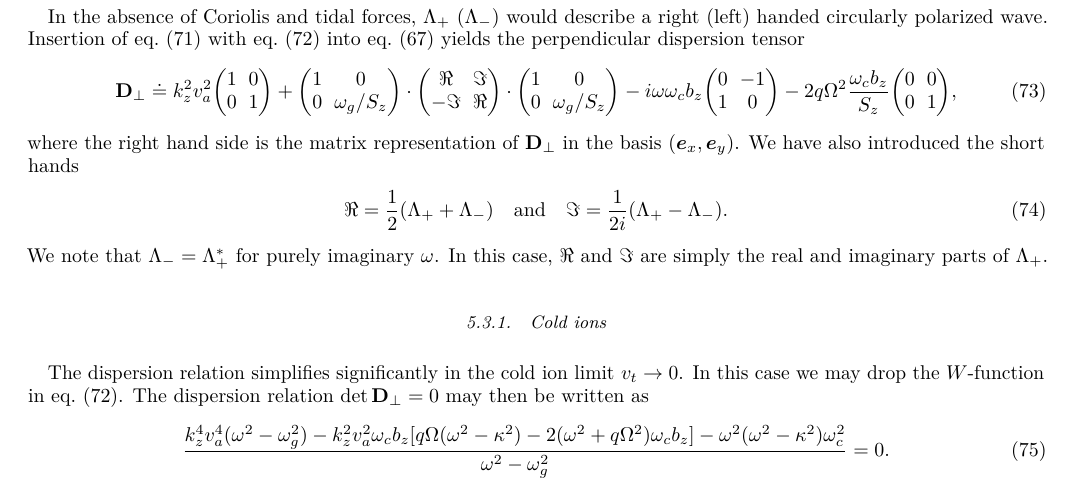
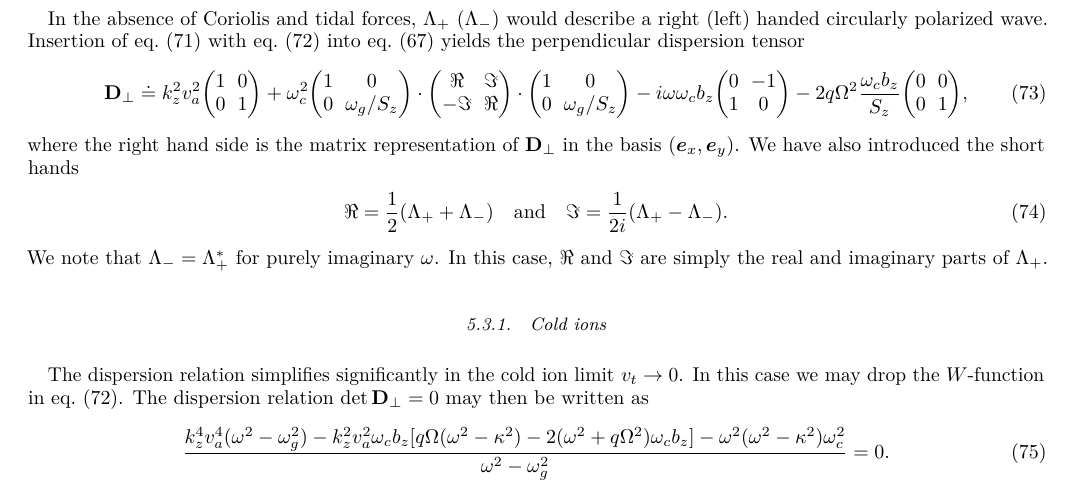
Before and after one commit to tobson/vlasov-sheet, a LaTeX paper (paper.tex): part of page 13 of 25, cut so that both start at the same text. Compiled offline with pdfLaTeX.

Commit message:
Added missing factor of ωc² in eq. (73)

```diff
--- a/paper.tex
+++ b/paper.tex
@@ -1156,7 +1156,7 @@ tensor
   \label{eq:D-perp}
   \mathbf{D}_\perp \doteq
   k_z^2\va^2\begin{pmatrix} 1 & 0 \\ 0 & 1\end{pmatrix}
-  + \begin{pmatrix}
+  + \omc^2\begin{pmatrix}
     1 & 0 \\ 0 & \omg/S_z
   \end{pmatrix}
   \cdot\begin{pmatrix}
```
